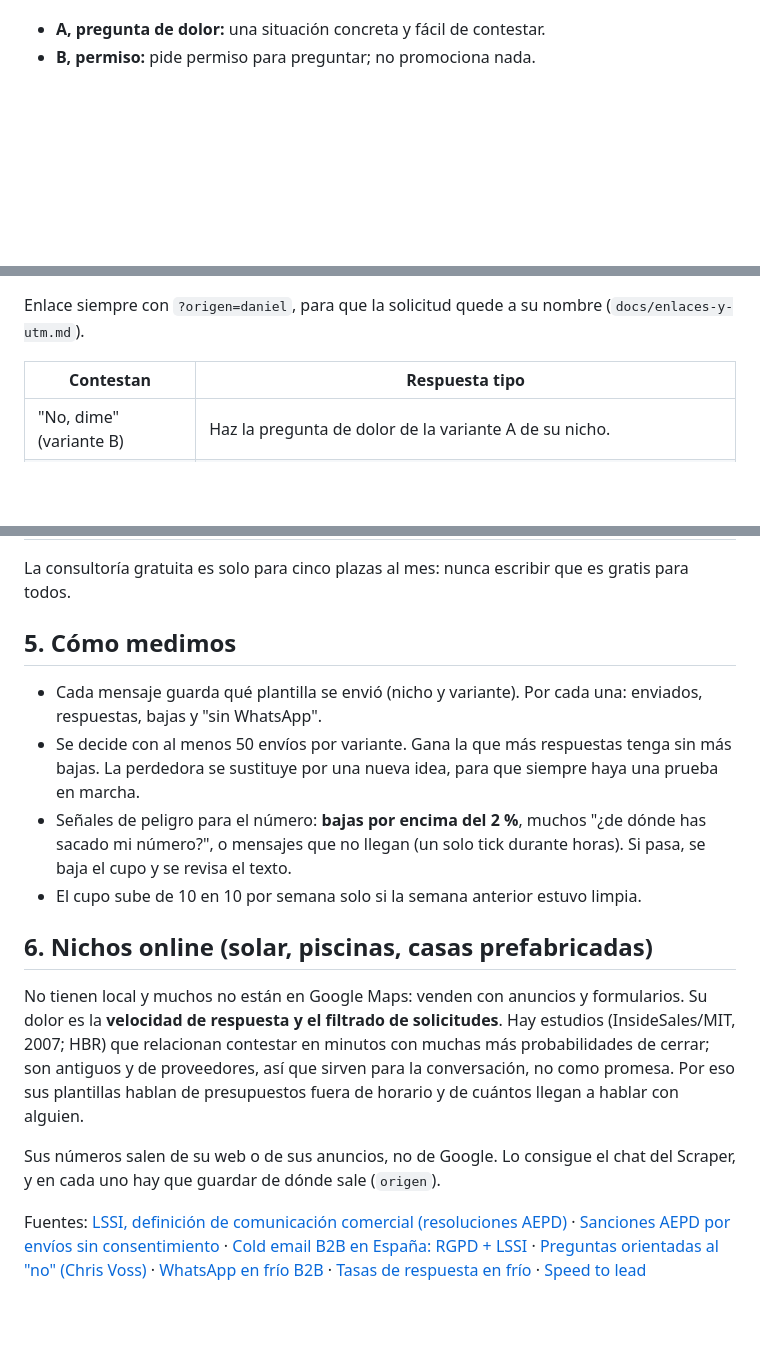
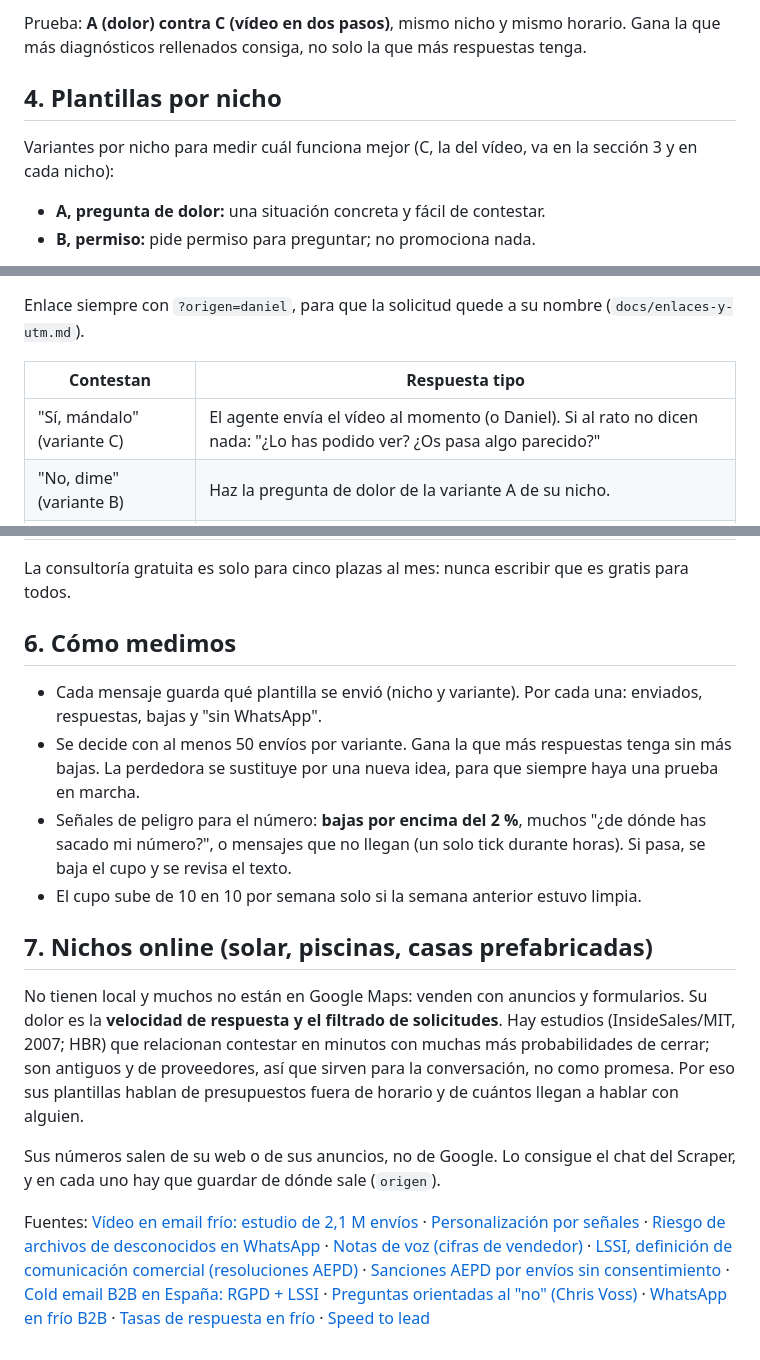
Before and after one commit to miempresaonline/pebaisystems, a Markdown page: docs/agente-whatsapp-mensajes.md, 3 parts joined by grey strips. GitHub-like rendering; blank space fills up the shorter version.

```diff
--- a/docs/agente-whatsapp-mensajes.md
+++ b/docs/agente-whatsapp-mensajes.md
@@ -33,3 +50,8 @@ Dos variantes por nicho para medir cuál funciona mejor:
+Prueba: **A (dolor) contra C (vídeo en dos pasos)**, mismo nicho y mismo horario. Gana la que más diagnósticos rellenados consiga, no solo la que más respuestas tenga.
+
+## 4. Plantillas por nicho
+
+Variantes por nicho para medir cuál funciona mejor (C, la del vídeo, va en la sección 3 y en cada nicho):
 - **A, pregunta de dolor:** una situación concreta y fácil de contestar.
 - **B, permiso:** pide permiso para preguntar; no promociona nada.
 
@@ -65,6 +93,7 @@ Enlace siempre con `?origen=daniel`, para que la solicitud quede a su nombre (`d
 
 | Contestan | Respuesta tipo |
 |---|---|
+| "Sí, mándalo" (variante C) | El agente envía el vídeo al momento (o Daniel). Si al rato no dicen nada: "¿Lo has podido ver? ¿Os pasa algo parecido?" |
 | "No, dime" (variante B) | Haz la pregunta de dolor de la variante A de su nicho. |
 | Confirman el problema ("al día siguiente", "con 3 de 10") | "Tiene sentido, es lo más habitual. Justo eso es lo que resolvemos: que cada cliente reciba respuesta al momento aunque estéis ocupados. Te lo explico en un vídeo de dos minutos: pebaisystems.es/consultoria-gratuita/?origen=daniel" |
 | "Lo tenemos cubierto" | "Me alegra. Por curiosidad, ¿lo lleva alguien del equipo o usáis alguna herramienta?" (la conversación sigue; el vídeo, después) |
@@ -75,17 +104,17 @@ Enlace siempre con `?origen=daniel`, para que la solicitud quede a su nombre (`d
 
 La consultoría gratuita es solo para cinco plazas al mes: nunca escribir que es gratis para todos.
 
-## 5. Cómo medimos
+## 6. Cómo medimos
 
 - Cada mensaje guarda qué plantilla se envió (nicho y variante). Por cada una: enviados, respuestas, bajas y "sin WhatsApp".
 - Se decide con al menos 50 envíos por variante. Gana la que más respuestas tenga sin más bajas. La perdedora se sustituye por una nueva idea, para que siempre haya una prueba en marcha.
 - Señales de peligro para el número: **bajas por encima del 2 %**, muchos "¿de dónde has sacado mi número?", o mensajes que no llegan (un solo tick durante horas). Si pasa, se baja el cupo y se revisa el texto.
 - El cupo sube de 10 en 10 por semana solo si la semana anterior estuvo limpia.
 
-## 6. Nichos online (solar, piscinas, casas prefabricadas)
+## 7. Nichos online (solar, piscinas, casas prefabricadas)
 
 No tienen local y muchos no están en Google Maps: venden con anuncios y formularios. Su dolor es la **velocidad de respuesta y el filtrado de solicitudes**. Hay estudios (InsideSales/MIT, 2007; HBR) que relacionan contestar en minutos con muchas más probabilidades de cerrar; son antiguos y de proveedores, así que sirven para la conversación, no como promesa. Por eso sus plantillas hablan de presupuestos fuera de horario y de cuántos llegan a hablar con alguien.
 
 Sus números salen de su web o de sus anuncios, no de Google. Lo consigue el chat del Scraper, y en cada uno hay que guardar de dónde sale (`origen`).
 
-Fuentes: [LSSI, definición de comunicación comercial (resoluciones AEPD)](https://www.aepd.es/documento/e-06761-2016.pdf) · [Sanciones AEPD por envíos sin consentimiento](https://legitec.com/envios-comerciales-sin-consentimiento-la-aepd-ya-esta-sancionando-con-hasta-5-000-e/) · [Cold email B2B en España: RGPD + LSSI](https://overloop.com/es/blog/b2b-cold-email-espana-rgpd-aepd) · [Preguntas orientadas al "no" (Chris Voss)](https://www.thesdrnewsletter.com/blog/the-power-of-no-oriented-questions-in-sales) · [WhatsApp en frío B2B](https://sbl.so/whatsapp/whatsapp-cold-outreach-b2b-guide/) · [Tasas de respuesta en frío](https://outreaches.ai/blog/cold-outreach-benchmarks) · [Speed to lead](https://ventureharbour.com/how-fast-do-marketing-leads-turn-cold-and-how-to-stop-it-happening/)
+Fuentes: [Vídeo en email frío: estudio de 2,1 M envíos](https://warmysender.com/blog/posts/video-in-cold-email-does-it-work) · [Personalización por señales](https://www.autobound.ai/blog/cold-email-guide-2026) · [Riesgo de archivos de desconocidos en WhatsApp](https://achiya-automation.com/en/blog/whatsapp-spam-detection-2026/) · [Notas de voz (cifras de vendedor)](https://vclar.com/blog/voice-note-scripts-for-sales-outreach-that-book-calls-2026/) · [LSSI, definición de comunicación comercial (resoluciones AEPD)](https://www.aepd.es/documento/e-06761-2016.pdf) · [Sanciones AEPD por envíos sin consentimiento](https://legitec.com/envios-comerciales-sin-consentimiento-la-aepd-ya-esta-sancionando-con-hasta-5-000-e/) · [Cold email B2B en España: RGPD + LSSI](https://overloop.com/es/blog/b2b-cold-email-espana-rgpd-aepd) · [Preguntas orientadas al "no" (Chris Voss)](https://www.thesdrnewsletter.com/blog/the-power-of-no-oriented-questions-in-sales) · [WhatsApp en frío B2B](https://sbl.so/whatsapp/whatsapp-cold-outreach-b2b-guide/) · [Tasas de respuesta en frío](https://outreaches.ai/blog/cold-outreach-benchmarks) · [Speed to lead](https://ventureharbour.com/how-fast-do-marketing-leads-turn-cold-and-how-to-stop-it-happening/)
```
Also changed, not shown: other parts of docs/agente-whatsapp-mensajes.md (+26 -3 lines).
